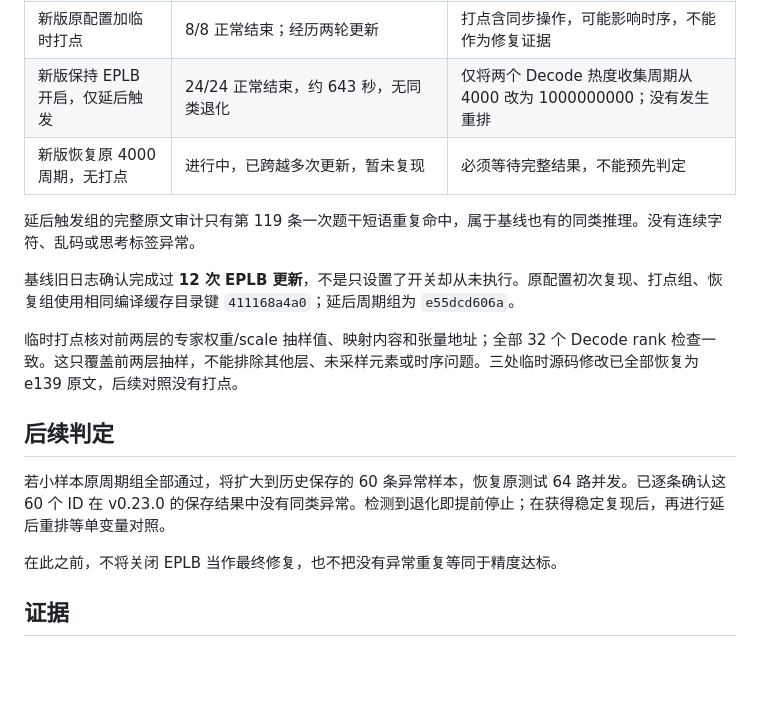
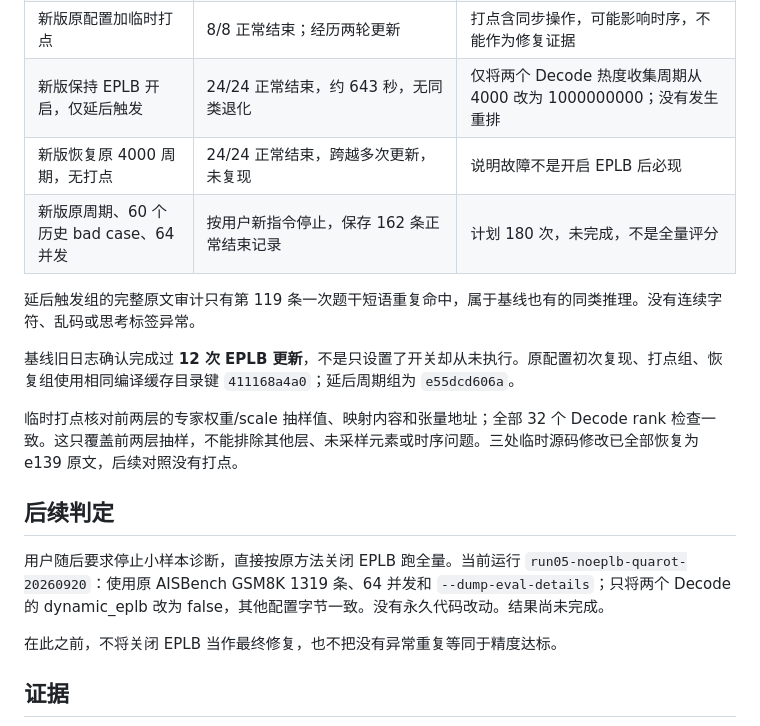
Before and after one commit to CXY-Katrina/workspace, a Markdown page: Qwen3-235B-acc/eplb-investigation-20260920/README.md, the part around the change. GitHub-like rendering; blank space fills up the shorter version.

Commit message:
docs: track full QuaRot accuracy run with EPLB disabled
Signed-off-by: CXY-Katrina <katrina.cxy@gmail.com>

```diff
--- a/Qwen3-235B-acc/eplb-investigation-20260920/README.md
+++ b/Qwen3-235B-acc/eplb-investigation-20260920/README.md
@@ -30,7 +30,8 @@
 | 新版关闭动态 EPLB | 8/8 正常结束 | 该开关也改变部分量化执行路径，不能单独证明重排是原因 |
 | 新版原配置加临时打点 | 8/8 正常结束；经历两轮更新 | 打点含同步操作，可能影响时序，不能作为修复证据 |
 | 新版保持 EPLB 开启，仅延后触发 | 24/24 正常结束，约 643 秒，无同类退化 | 仅将两个 Decode 热度收集周期从 4000 改为 1000000000；没有发生重排 |
-| 新版恢复原 4000 周期，无打点 | 进行中，已跨越多次更新，暂未复现 | 必须等待完整结果，不能预先判定 |
+| 新版恢复原 4000 周期，无打点 | 24/24 正常结束，跨越多次更新，未复现 | 说明故障不是开启 EPLB 后必现 |
+| 新版原周期、60 个历史 bad case、64 并发 | 按用户新指令停止，保存 162 条正常结束记录 | 计划 180 次，未完成，不是全量评分 |
 
 延后触发组的完整原文审计只有第 119 条一次题干短语重复命中，属于基线也有的同类推理。没有连续字符、乱码或思考标签异常。
 
@@ -40,7 +41,7 @@
 
 ## 后续判定
 
-若小样本原周期组全部通过，将扩大到历史保存的 60 条异常样本，恢复原测试 64 路并发。已逐条确认这 60 个 ID 在 v0.23.0 的保存结果中没有同类异常。检测到退化即提前停止；在获得稳定复现后，再进行延后重排等单变量对照。
+用户随后要求停止小样本诊断，直接按原方法关闭 EPLB 跑全量。当前运行 `run05-noeplb-quarot-20260920`：使用原 AISBench GSM8K 1319 条、64 并发和 `--dump-eval-details`；只将两个 Decode 的 dynamic_eplb 改为 false，其他配置字节一致。没有永久代码改动。结果尚未完成。
 
 在此之前，不将关闭 EPLB 当作最终修复，也不把没有异常重复等同于精度达标。
 
```
Also changed, not shown: Qwen3-235B-acc/TEST_SUMMARY.md (+7 -1 lines).
